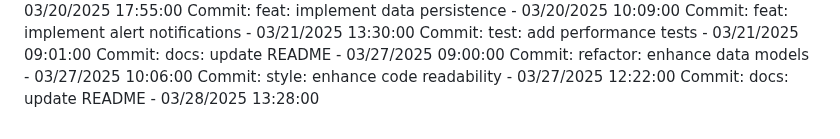
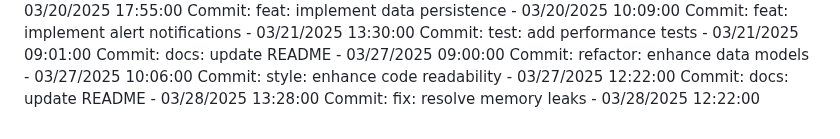
Before and after one commit to Pandiharshan/bus_alert_system, a Markdown page: full stack/SmartDeskLightMonitor/README.md, the part around the change. Rendered like a GitHub page.

Commit message:
fix: resolve memory leaks

```diff
--- a/full stack/SmartDeskLightMonitor/README.md
+++ b/full stack/SmartDeskLightMonitor/README.md
@@ -307,3 +307,4 @@ Commit: docs: update README - 03/27/2025 09:00:00
 Commit: refactor: enhance data models - 03/27/2025 10:06:00
 Commit: style: enhance code readability - 03/27/2025 12:22:00
 Commit: docs: update README - 03/28/2025 13:28:00
+Commit: fix: resolve memory leaks - 03/28/2025 12:22:00
```
